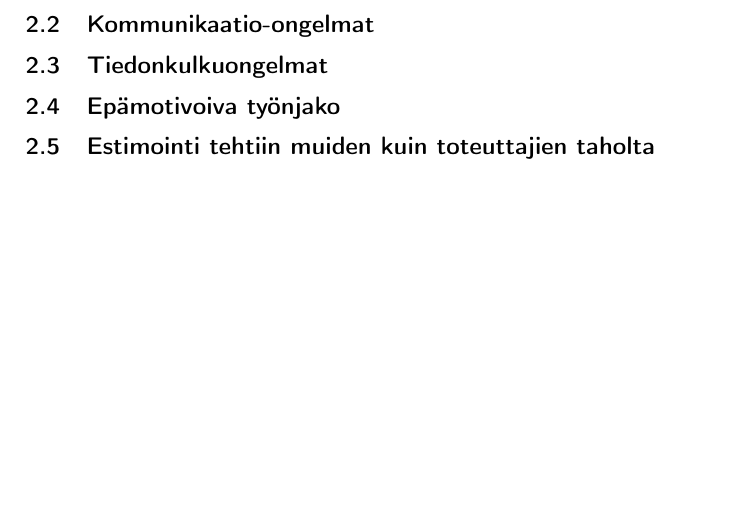
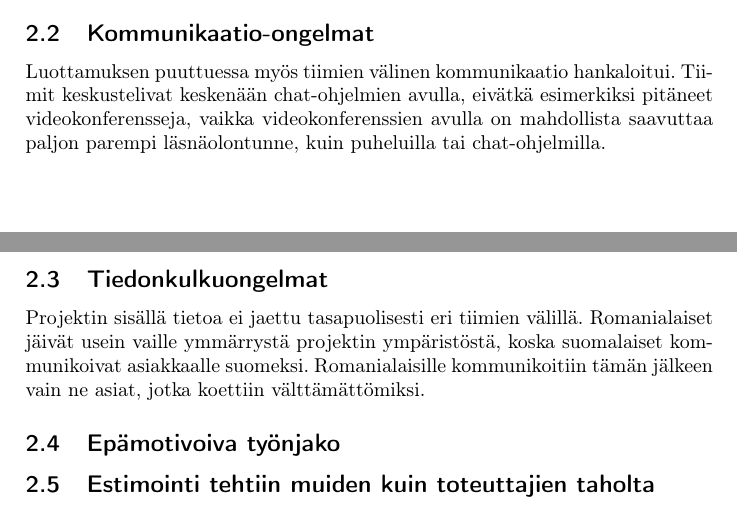
Before and after one commit to rap1ds-testing/new31, a LaTeX document (dippa.tex): part of page 2 of 2 before the commit and two parts of pages 1 and 2 of 2 after it, the two joined at a grey line, cut so that both start at the same text, the shorter picture padded with empty space. Compiled offline with pdfLaTeX.

Commit message:
"Update"

```diff
--- a/dippa.tex
+++ b/dippa.tex
@@ -65,9 +65,15 @@ Projektin eri tiimit Suomessa ja Romaniassa eivät tunteneet olevansa samaa poru
 % Kulttuuriset erot
 % Asiakas-toimittaja kommunikointi vain suomeksi vain suomalaisten kesken
 
+Luottamuksen puuttuessa myös tiimien välinen kommunikaatio hankaloitui. Tiimit keskustelivat keskenään chat-ohjelmien avulla, eivätkä esimerkiksi pitäneet videokonferensseja, vaikka videokonferenssien avulla on mahdollista saavuttaa paljon parempi läsnäolontunne, kuin puheluilla tai chat-ohjelmilla.
+
 \subsection{Tiedonkulkuongelmat}
 
+Projektin sisällä tietoa ei jaettu tasapuolisesti eri tiimien välillä. Romanialaiset jäivät usein vaille ymmärrystä projektin ympäristöstä, koska suomalaiset kommunikoivat asiakkaalle suomeksi. Romanialaisille kommunikoitiin tämän jälkeen vain ne asiat, jotka koettiin välttämättömiksi.
+
 \subsection{Epämotivoiva työnjako}
+
+
 
 \subsection{Estimointi tehtiin muiden kuin toteuttajien taholta}
 % Ei tehdä "reaalista" arviointia ja velocityyn perustuvaa ennakointia
```
